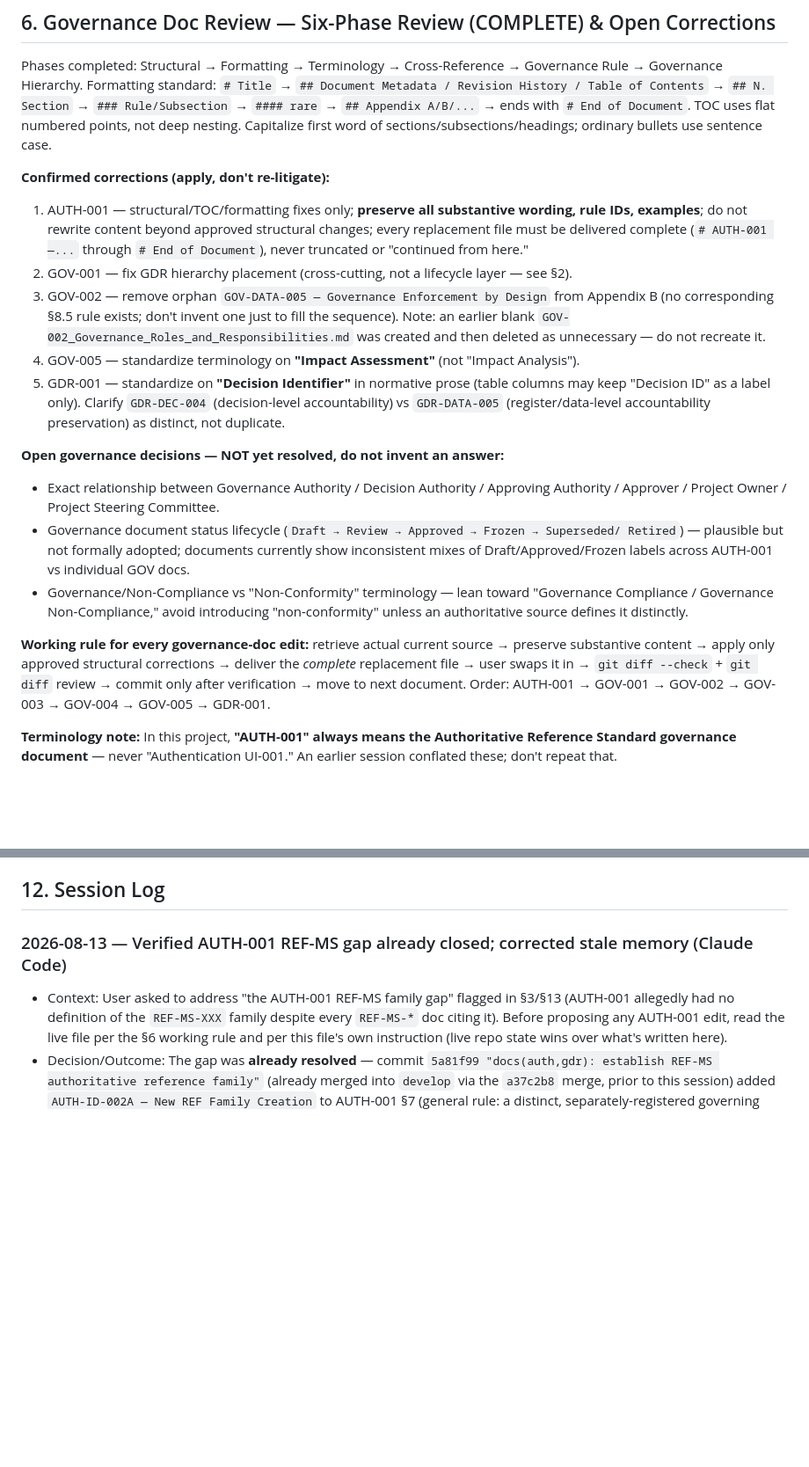
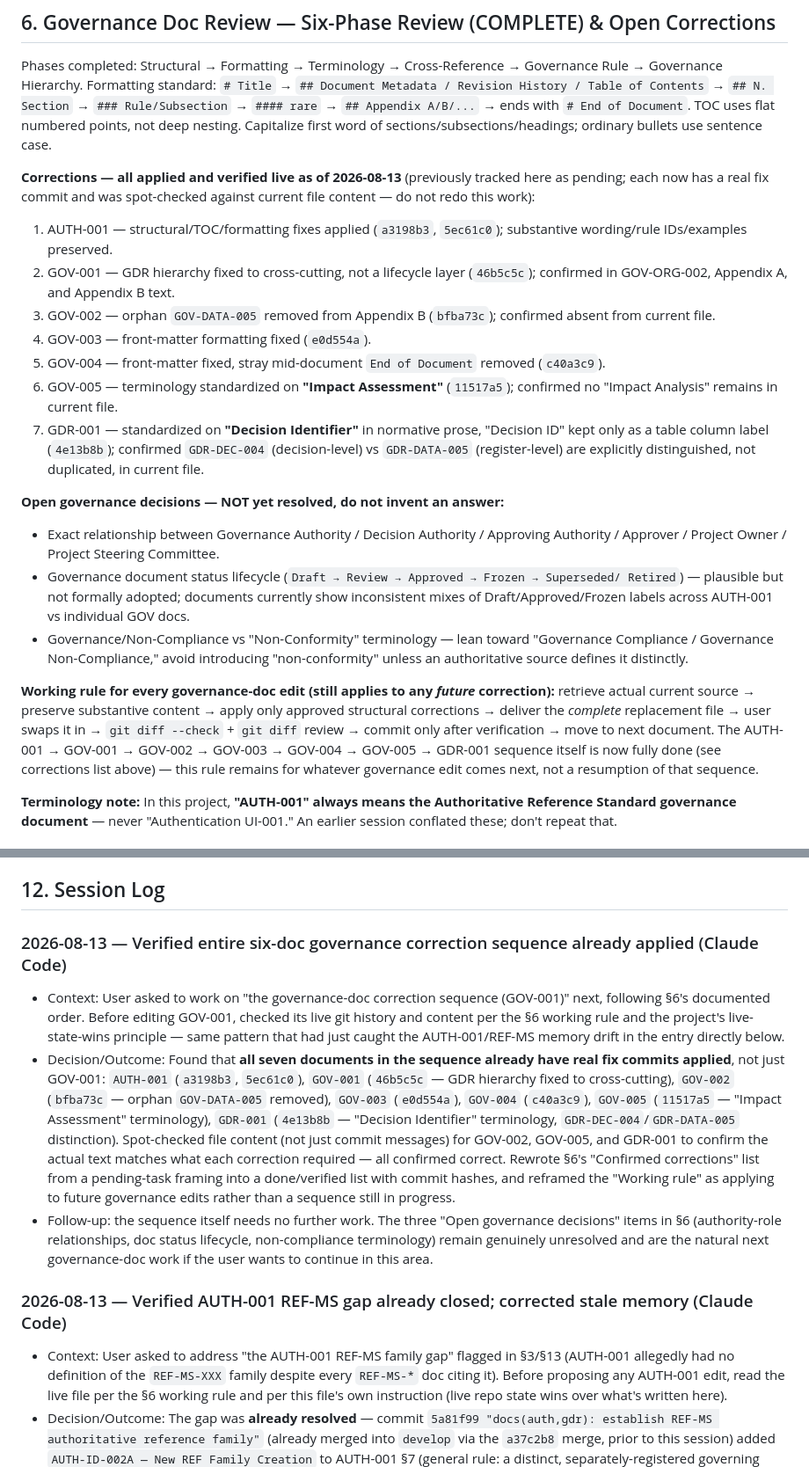
Before and after one commit to NilachalaSaraswataSangha/NSS_ERP, a Markdown page: CLAUDE.md, 2 parts joined by grey strips. Shown at 88% size. Drawn GitHub-style; blank space fills up the shorter version.

Commit message:
docs: mark governance-doc correction sequence as verified-applied, not pending
All seven docs in the AUTH-001..GOV-005/GDR-001 sequence already had real fix
commits landed; spot-checked file content to confirm each correction actually
applied, then rewrote CLAUDE.md's §6 tracking from a to-do list into a
done/verified list with commit hashes.

```diff
--- a/CLAUDE.md
+++ b/CLAUDE.md
@@ -241,21 +241,22 @@ History / Table of Contents` → `## N. Section` → `### Rule/Subsection` → `
 nesting. Capitalize first word of sections/subsections/headings; ordinary bullets use sentence
 case.
 
-**Confirmed corrections (apply, don't re-litigate):**
-1. AUTH-001 — structural/TOC/formatting fixes only; **preserve all substantive wording, rule
-   IDs, examples**; do not rewrite content beyond approved structural changes; every replacement
-   file must be delivered complete (`# AUTH-001 —...` through `# End of Document`), never
-   truncated or "continued from here."
-2. GOV-001 — fix GDR hierarchy placement (cross-cutting, not a lifecycle layer — see §2).
-3. GOV-002 — remove orphan `GOV-DATA-005 — Governance Enforcement by Design` from Appendix B
-   (no corresponding §8.5 rule exists; don't invent one just to fill the sequence). Note: an
-   earlier blank `GOV-002_Governance_Roles_and_Responsibilities.md` was created and then
-   deleted as unnecessary — do not recreate it.
-4. GOV-005 — standardize terminology on **"Impact Assessment"** (not "Impact Analysis").
-5. GDR-001 — standardize on **"Decision Identifier"** in normative prose (table columns may
-   keep "Decision ID" as a label only). Clarify `GDR-DEC-004` (decision-level accountability)
-   vs `GDR-DATA-005` (register/data-level accountability preservation) as distinct, not
-   duplicate.
+**Corrections — all applied and verified live as of 2026-08-13** (previously tracked here as
+pending; each now has a real fix commit and was spot-checked against current file content —
+do not redo this work):
+1. AUTH-001 — structural/TOC/formatting fixes applied (`a3198b3`, `5ec61c0`); substantive
+   wording/rule IDs/examples preserved.
+2. GOV-001 — GDR hierarchy fixed to cross-cutting, not a lifecycle layer (`46b5c5c`); confirmed
+   in GOV-ORG-002, Appendix A, and Appendix B text.
+3. GOV-002 — orphan `GOV-DATA-005` removed from Appendix B (`bfba73c`); confirmed absent from
+   current file.
+4. GOV-003 — front-matter formatting fixed (`e0d554a`).
+5. GOV-004 — front-matter fixed, stray mid-document `End of Document` removed (`c40a3c9`).
+6. GOV-005 — terminology standardized on **"Impact Assessment"** (`11517a5`); confirmed no
+   "Impact Analysis" remains in current file.
+7. GDR-001 — standardized on **"Decision Identifier"** in normative prose, "Decision ID" kept
+   only as a table column label (`4e13b8b`); confirmed `GDR-DEC-004` (decision-level) vs
+   `GDR-DATA-005` (register-level) are explicitly distinguished, not duplicated, in current file.
 
 **Open governance decisions — NOT yet resolved, do not invent an answer:**
 - Exact relationship between Governance Authority / Decision Authority / Approving Authority /
@@ -267,11 +268,13 @@ case.
   Compliance / Governance Non-Compliance," avoid introducing "non-conformity" unless an
   authoritative source defines it distinctly.
 
-**Working rule for every governance-doc edit:** retrieve actual current source → preserve
-substantive content → apply only approved structural corrections → deliver the *complete*
-replacement file → user swaps it in → `git diff --check` + `git diff` review → commit only
-after verification → move to next document. Order: AUTH-001 → GOV-001 → GOV-002 → GOV-003 →
-GOV-004 → GOV-005 → GDR-001.
+**Working rule for every governance-doc edit (still applies to any *future* correction):**
+retrieve actual current source → preserve substantive content → apply only approved structural
+corrections → deliver the *complete* replacement file → user swaps it in → `git diff --check` +
+`git diff` review → commit only after verification → move to next document. The
+AUTH-001 → GOV-001 → GOV-002 → GOV-003 → GOV-004 → GOV-005 → GDR-001 sequence itself is now
+fully done (see corrections list above) — this rule remains for whatever governance edit comes
+next, not a resumption of that sequence.
 
 **Terminology note:** In this project, **"AUTH-001" always means the Authoritative Reference
 Standard governance document** — never "Authentication UI-001." An earlier session conflated
@@ -402,6 +405,26 @@ structure, UPBS Volunteer structure + Day 1/2/3 operations, detailed Finance wor
 ## 12. Session Log
 
 <!-- Newest entries at the top. -->
+
+### 2026-08-13 — Verified entire six-doc governance correction sequence already applied (Claude Code)
+- Context: User asked to work on "the governance-doc correction sequence (GOV-001)" next,
+  following §6's documented order. Before editing GOV-001, checked its live git history and
+  content per the §6 working rule and the project's live-state-wins principle — same pattern
+  that had just caught the AUTH-001/REF-MS memory drift in the entry directly below.
+- Decision/Outcome: Found that **all seven documents in the sequence already have real fix
+  commits applied**, not just GOV-001: `AUTH-001` (`a3198b3`, `5ec61c0`), `GOV-001` (`46b5c5c`
+  — GDR hierarchy fixed to cross-cutting), `GOV-002` (`bfba73c` — orphan `GOV-DATA-005`
+  removed), `GOV-003` (`e0d554a`), `GOV-004` (`c40a3c9`), `GOV-005` (`11517a5` — "Impact
+  Assessment" terminology), `GDR-001` (`4e13b8b` — "Decision Identifier" terminology,
+  `GDR-DEC-004`/`GDR-DATA-005` distinction). Spot-checked file content (not just commit
+  messages) for GOV-002, GOV-005, and GDR-001 to confirm the actual text matches what each
+  correction required — all confirmed correct. Rewrote §6's "Confirmed corrections" list from a
+  pending-task framing into a done/verified list with commit hashes, and reframed the "Working
+  rule" as applying to future governance edits rather than a sequence still in progress.
+- Follow-up: the sequence itself needs no further work. The three "Open governance decisions"
+  items in §6 (authority-role relationships, doc status lifecycle, non-compliance terminology)
+  remain genuinely unresolved and are the natural next governance-doc work if the user wants to
+  continue in this area.
 
 ### 2026-08-13 — Verified AUTH-001 REF-MS gap already closed; corrected stale memory (Claude Code)
 - Context: User asked to address "the AUTH-001 REF-MS family gap" flagged in §3/§13 (AUTH-001
```
